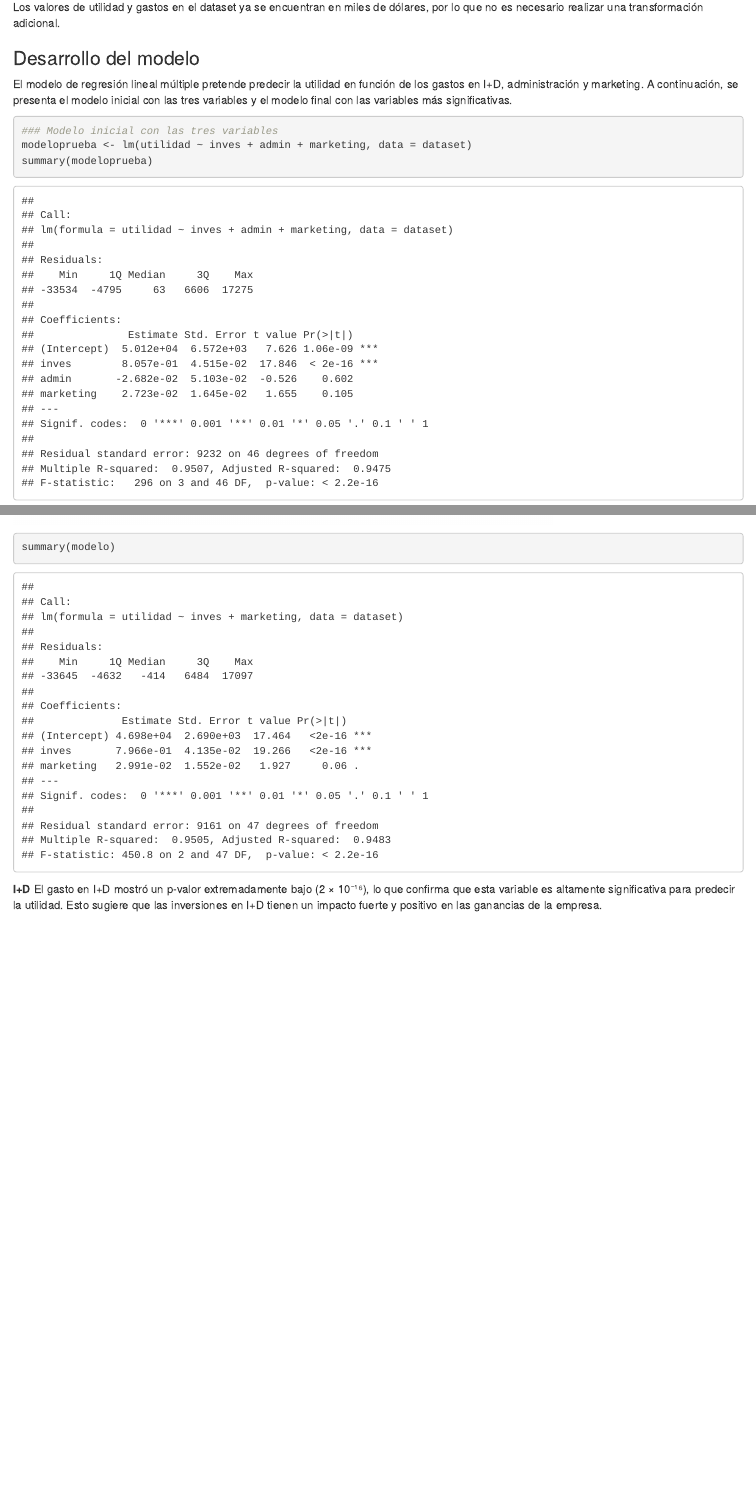
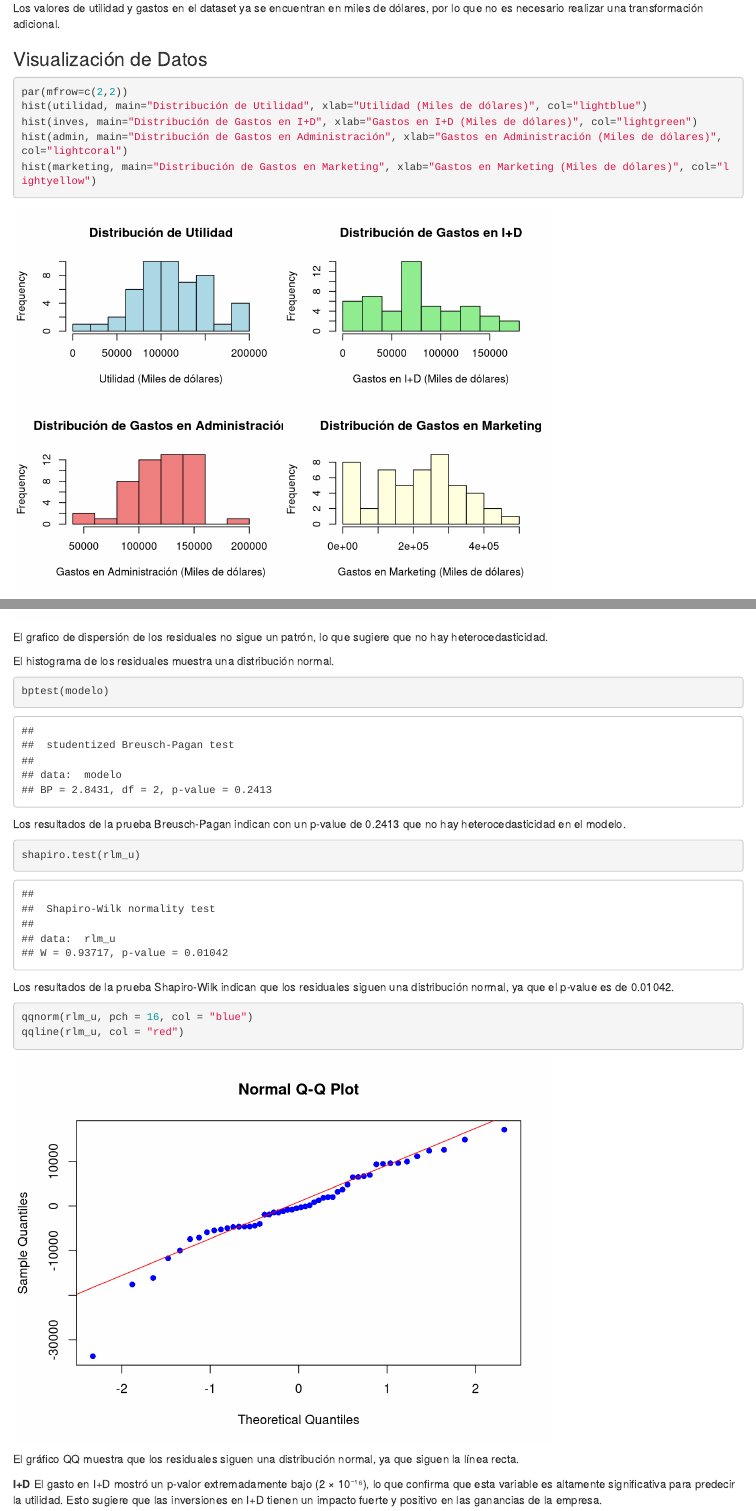
Before and after one commit to AldoGatica123/economics-statistics-proj01, an R Markdown document (Proyecto01.Rmd): the page in a window 1100 px wide, from 1610 px down before the commit and from 1660 px down after it, so that both start at the same text, and a second part further down, joined at a grey line. Rendered offline with R 4.5, knitr and Pandoc, with nearby package versions.

Commit message:
Analisis de modelo y residuales

````diff
--- a/Proyecto01.Rmd
+++ b/Proyecto01.Rmd
@@ -58,17 +61,14 @@ summary(dataset)
 
 Los valores de utilidad y gastos en el dataset ya se encuentran en miles de dólares, por lo que no es necesario realizar una transformación adicional.
 
-
-
-
-
-
-
-
-
-
-
-
+### Visualización de Datos
+```{r}
+par(mfrow=c(2,2))
+hist(utilidad, main="Distribución de Utilidad", xlab="Utilidad (Miles de dólares)", col="lightblue")
+hist(inves, main="Distribución de Gastos en I+D", xlab="Gastos en I+D (Miles de dólares)", col="lightgreen")
+hist(admin, main="Distribución de Gastos en Administración", xlab="Gastos en Administración (Miles de dólares)", col="lightcoral")
+hist(marketing, main="Distribución de Gastos en Marketing", xlab="Gastos en Marketing (Miles de dólares)", col="lightyellow")
+```
 
 
 ### Desarrollo del modelo
@@ -102,8 +102,36 @@ rlm_u <- residuals(modelo)
 plot(utilidad,rlm_u, pch=16, col="red")
 abline(h=0, col="blue")
 hist(rlm_u)
-summary(modelo)
 ```
+
+El grafico de dispersión de los residuales no sigue un patrón, lo que sugiere que no hay heterocedasticidad.
+
+El histograma de los residuales muestra una distribución normal.
+
+```{r}
+bptest(modelo)
+```
+
+Los resultados de la prueba Breusch-Pagan indican con un p-value de 0.2413 que no hay heterocedasticidad en el modelo.
+
+```{r}
+shapiro.test(rlm_u)
+```
+
+Los resultados de la prueba Shapiro-Wilk indican que los residuales siguen una distribución normal, ya que el p-value es de 0.01042.
+
+```{r}
+qqnorm(rlm_u, pch = 16, col = "blue")
+qqline(rlm_u, col = "red")
+```
+
+El gráfico QQ muestra que los residuales siguen una distribución normal, ya que siguen la línea recta.
+
+
+
+
+
+
 
 
 
````
Also changed, not shown: Proyecto01.html, Proyecto01.Rmd (8 more changed lines).
